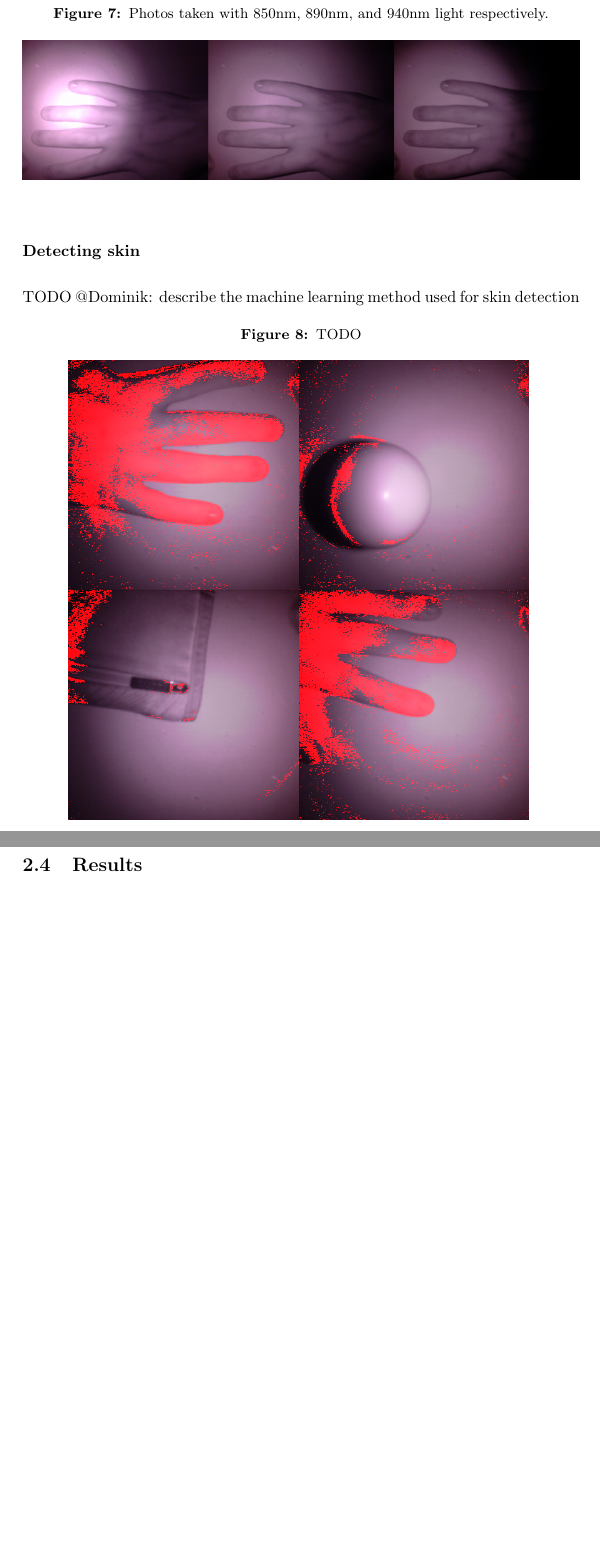
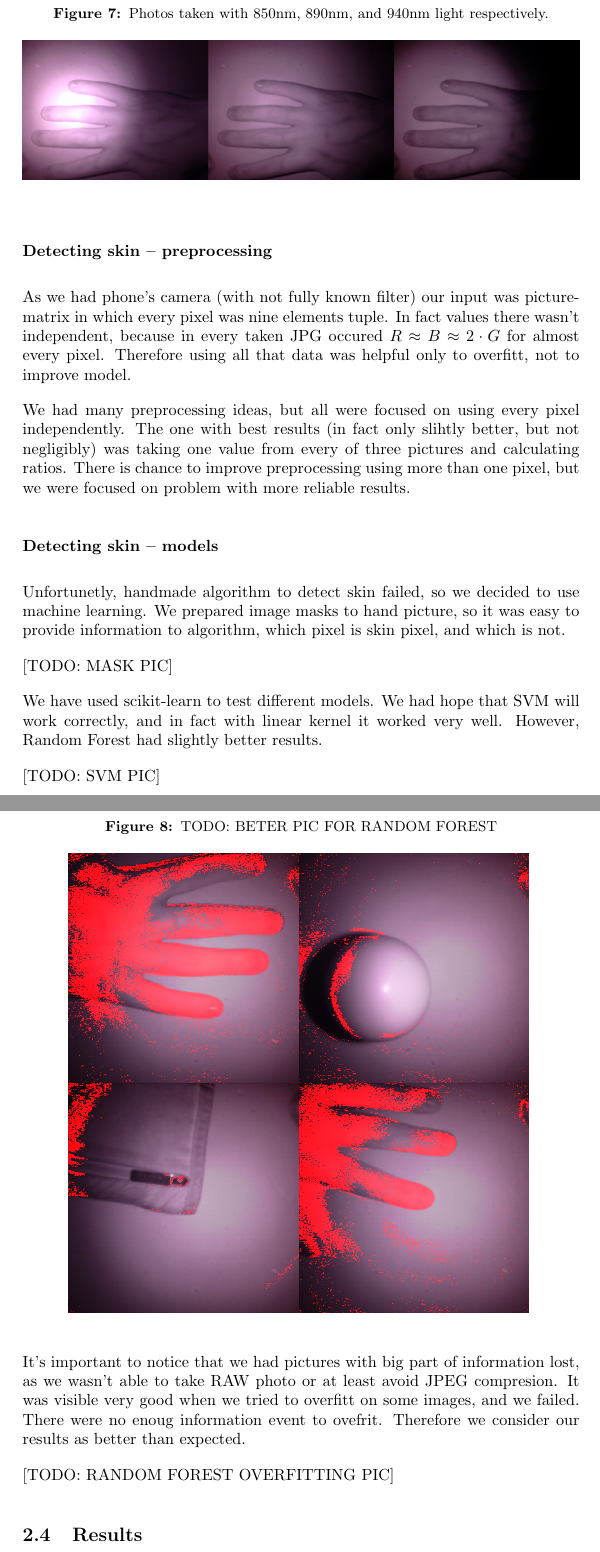
Before and after one commit to tomaszgarbus/rgbd-face-auth, a LaTeX document (whitepaper/temp-paper.tex, which reads whitepaper/content/skin-recognition.tex): two parts of pages 15 and 16 of 37 before the commit and two parts of pages 15 and 16 of 38 after it, joined at a grey line, cut so that both start at the same text, the shorter picture padded with empty space. Compiled offline with pdfLaTeX.

Commit message:
Detecting skin
BIG TODO

```diff
--- a/whitepaper/content/skin-recognition.tex
+++ b/whitepaper/content/skin-recognition.tex
@@ -303,15 +302,56 @@
                 \label{fig:ir_photos}
             \end{figure}
 
-            \subsubsection*{Detecting skin}
-            TODO @Dominik: describe the machine learning method used for skin detection
+            \subsubsection*{Detecting skin -- preprocessing}
+                As we had phone's camera (with not fully known filter)
+                our input was picture-matrix
+                in which every pixel was nine elements tuple.
+                In fact values there wasn't independent, because
+                in every taken JPG occured $R \approx B \approx 2 \cdot G$
+                for almost every pixel.
+                Therefore using all that data was helpful only to overfitt,
+                not to improve model.
 
-            \begin{figure}[H]
-                \caption{TODO}
-                \centering
-                \includegraphics[width=10cm]{skin_results}
-                \label{fig:skin_results}
-            \end{figure}
+                We had many preprocessing ideas, but all were focused
+                on using every pixel independently.
+                The one with best results (in fact only slihtly better,
+                but not negligibly) was taking one value from every
+                of three pictures and calculating ratios.
+                There is chance to improve preprocessing using more than one pixel,
+                but we were focused on problem with more reliable results.
+
+            \subsubsection*{Detecting skin -- models}
+                Unfortunetly, handmade algorithm to detect skin failed,
+                so we decided to use machine learning.
+                We prepared image masks to hand picture,
+                so it was easy to provide information to algorithm, which
+                pixel is skin pixel, and which is not.
+
+                [TODO: MASK PIC]
+
+                We have used scikit-learn to test different models.
+                We had hope that SVM will work correctly,
+                and in fact with linear kernel it worked very well.
+                However, Random Forest had slightly better results.
+
+                [TODO: SVM PIC]
+
+                \begin{figure}[H]
+                    \caption{TODO: BETER PIC FOR RANDOM FOREST}
+                    \centering
+                    \includegraphics[width=10cm]{skin_results}
+                    \label{fig:skin_results}
+                \end{figure}
+
+                It's important to notice that we had pictures
+                with big part of information lost,
+                as we wasn't able to take RAW photo or at least
+                avoid JPEG compresion. It was visible very good
+                when we tried to overfitt on some images, and
+                we failed. There were no enoug information event to ovefrit.
+                Therefore we consider our results as better than expected.
+
+                [TODO: RANDOM FOREST OVERFITTING PIC]
 
     \subsection{Results}
         The results achieved by our skin detection were far from perfect,
```
Also changed, not shown: whitepaper/content/skin-recognition.tex (1 more changed lines).
